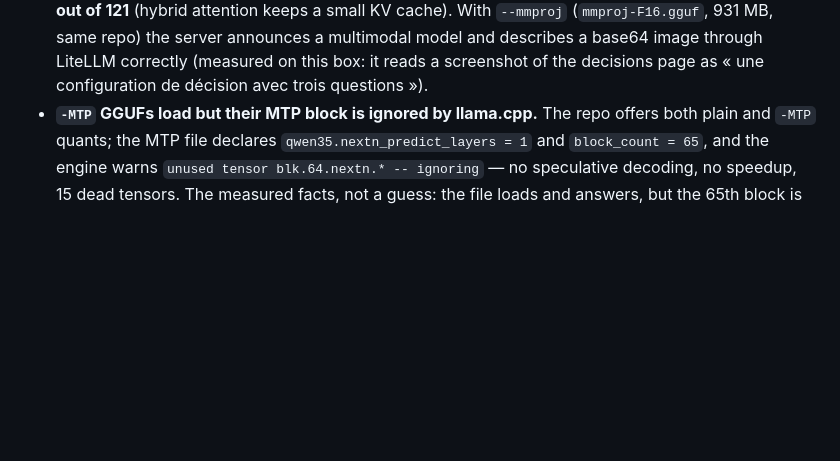
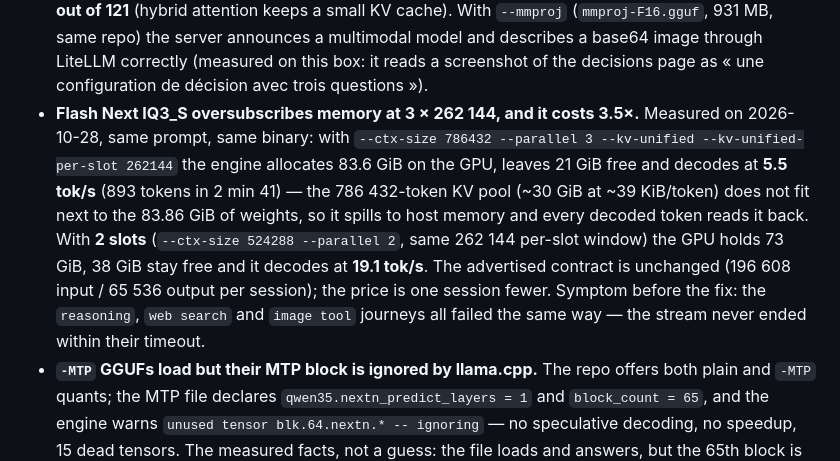
Before and after one commit to Sunderrrr/dgx-spark-llm-platform, a Markdown page: docs/operations.md, the part around the change. Drawn GitHub-style; blank space fills up the shorter version.

```diff
--- a/docs/operations.md
+++ b/docs/operations.md
@@ -93,6 +93,19 @@ bare repo id uses `-hf` (which can pick the wrong shard).
   same repo) the server announces a multimodal model and describes a base64 image
   through LiteLLM correctly (measured on this box: it reads a screenshot of the
   decisions page as « une configuration de décision avec trois questions »).
+- **Flash Next IQ3_S oversubscribes memory at 3 × 262 144, and it costs 3.5×.**
+  Measured on 2026-10-28, same prompt, same binary: with
+  `--ctx-size 786432 --parallel 3 --kv-unified --kv-unified-per-slot 262144`
+  the engine allocates 83.6 GiB on the GPU, leaves 21 GiB free and decodes at
+  **5.5 tok/s** (893 tokens in 2 min 41) — the 786 432-token KV pool (~30 GiB at
+  ~39 KiB/token) does not fit next to the 83.86 GiB of weights, so it spills to
+  host memory and every decoded token reads it back. With **2 slots**
+  (`--ctx-size 524288 --parallel 2`, same 262 144 per-slot window) the GPU holds
+  73 GiB, 38 GiB stay free and it decodes at **19.1 tok/s**. The advertised
+  contract is unchanged (196 608 input / 65 536 output per session); the price
+  is one session fewer. Symptom before the fix: the `reasoning`, `web search` and
+  `image tool` journeys all failed the same way — the stream never ended within
+  their timeout.
 - **`-MTP` GGUFs load but their MTP block is ignored by llama.cpp.** The repo
   offers both plain and `-MTP` quants; the MTP file declares
   `qwen35.nextn_predict_layers = 1` and `block_count = 65`, and the engine warns
```
Also changed, not shown: CHANGELOG.md (+17 -0 lines).
